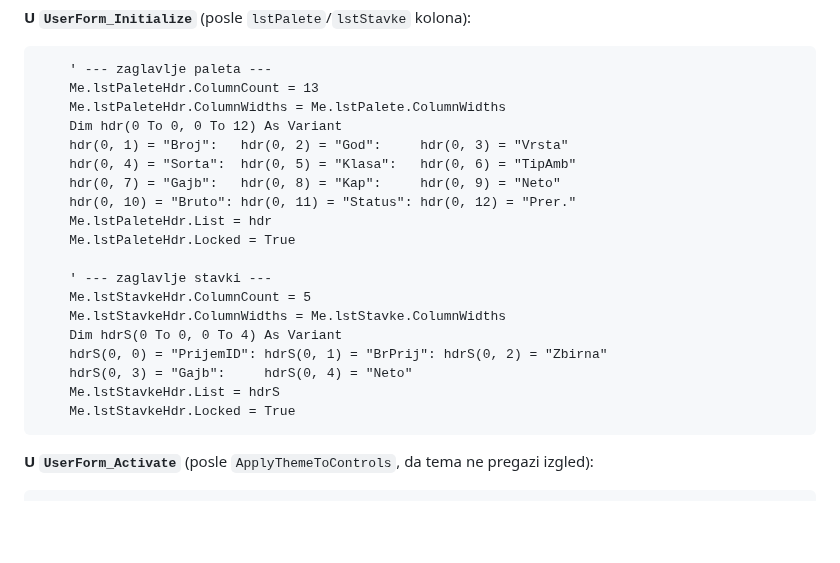
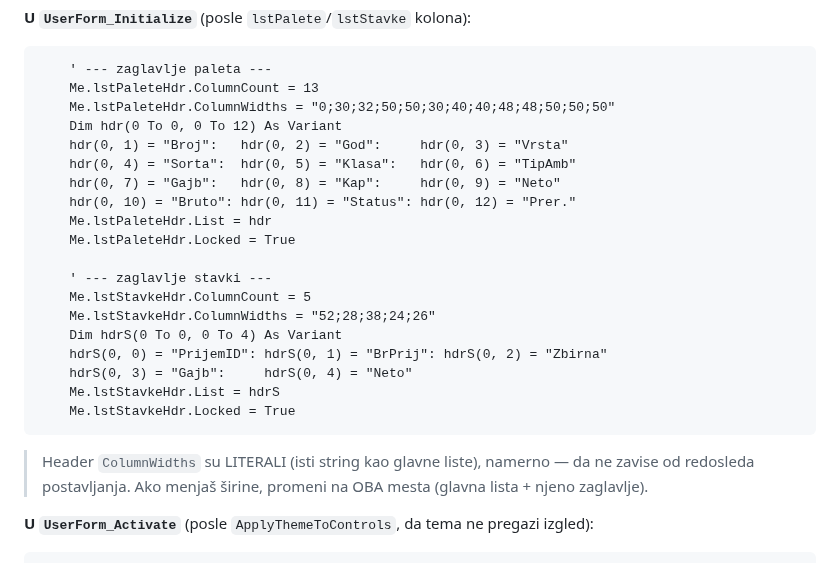
Before and after one commit to dusanmiladinovicVNM/otkupapp-pwa, a Markdown page: docs/frmPalete-build.md, the part around the change. GitHub-like rendering; blank space fills up the shorter version.

Commit message:
Paletni list #44: header ColumnWidths as literals (order-independent)
The pasted code set lstStavke.ColumnWidths AFTER lstStavkeHdr copied it
(= Me.lstStavke.ColumnWidths), so the header copied a stale/empty value and the
last stavke columns were clipped. Use literal ColumnWidths for both headers so
alignment no longer depends on statement order. (Also fix a stray markdown fence.)

https://claude.ai/code/session_01VSRwmhB5hyKhK9P4mPDZwp

````diff
--- a/docs/frmPalete-build.md
+++ b/docs/frmPalete-build.md
@@ -275,7 +275,7 @@ naslovi ostaju na Top 36; zaglavlja na Top 48; liste se spuštaju na Top 62.
 ```vba
     ' --- zaglavlje paleta ---
     Me.lstPaleteHdr.ColumnCount = 13
-    Me.lstPaleteHdr.ColumnWidths = Me.lstPalete.ColumnWidths
+    Me.lstPaleteHdr.ColumnWidths = "0;30;32;50;50;30;40;40;48;48;50;50;50"
     Dim hdr(0 To 0, 0 To 12) As Variant
     hdr(0, 1) = "Broj":   hdr(0, 2) = "God":     hdr(0, 3) = "Vrsta"
     hdr(0, 4) = "Sorta":  hdr(0, 5) = "Klasa":   hdr(0, 6) = "TipAmb"
@@ -286,13 +286,17 @@ naslovi ostaju na Top 36; zaglavlja na Top 48; liste se spuštaju na Top 62.
 
     ' --- zaglavlje stavki ---
     Me.lstStavkeHdr.ColumnCount = 5
-    Me.lstStavkeHdr.ColumnWidths = Me.lstStavke.ColumnWidths
+    Me.lstStavkeHdr.ColumnWidths = "52;28;38;24;26"
     Dim hdrS(0 To 0, 0 To 4) As Variant
     hdrS(0, 0) = "PrijemID": hdrS(0, 1) = "BrPrij": hdrS(0, 2) = "Zbirna"
     hdrS(0, 3) = "Gajb":     hdrS(0, 4) = "Neto"
     Me.lstStavkeHdr.List = hdrS
     Me.lstStavkeHdr.Locked = True
 ```
+
+> Header `ColumnWidths` su LITERALI (isti string kao glavne liste), namerno — da
+> ne zavise od redosleda postavljanja. Ako menjaš širine, promeni na OBA mesta
+> (glavna lista + njeno zaglavlje).
 
 **U `UserForm_Activate`** (posle `ApplyThemeToControls`, da tema ne pregazi izgled):
 
````
